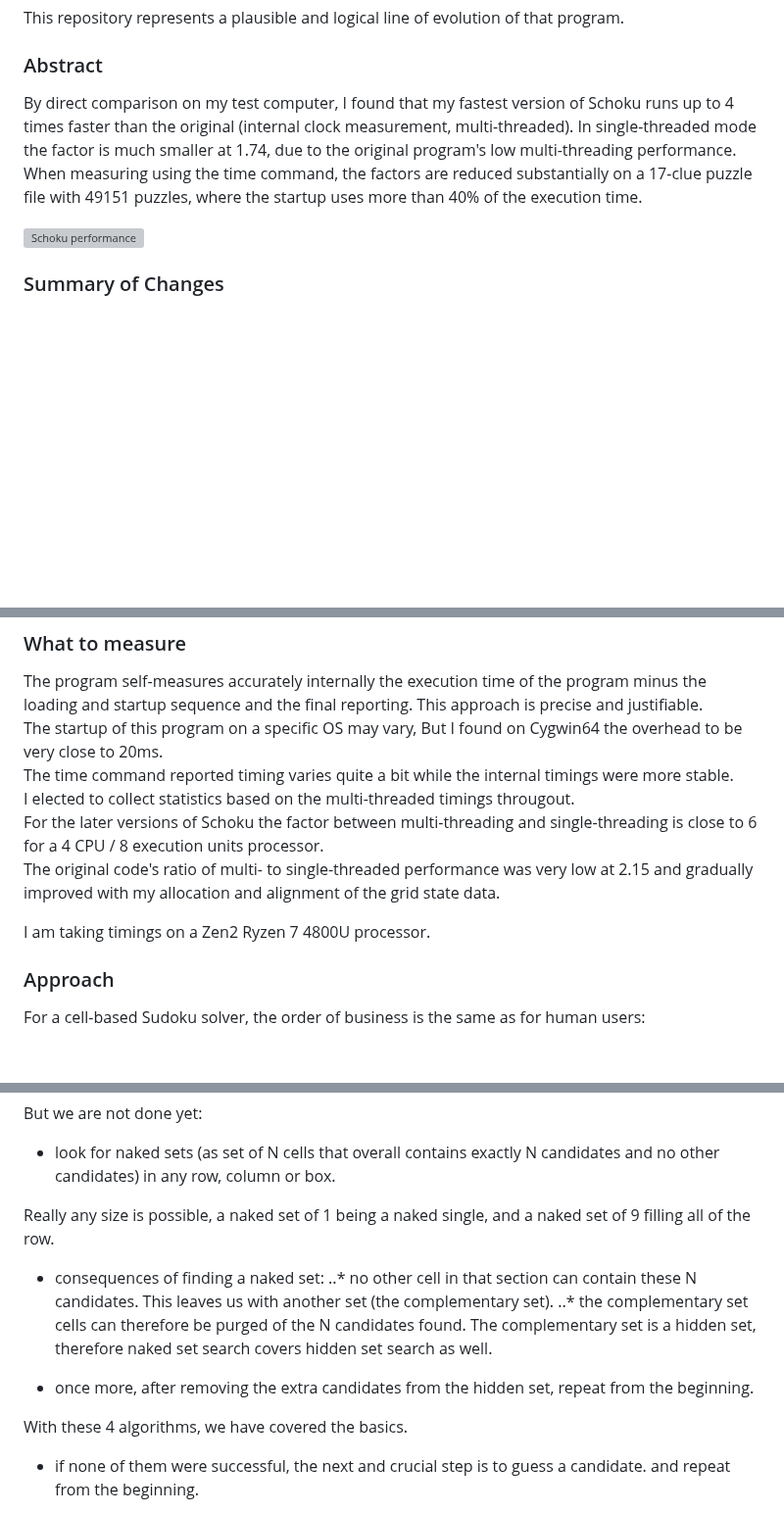
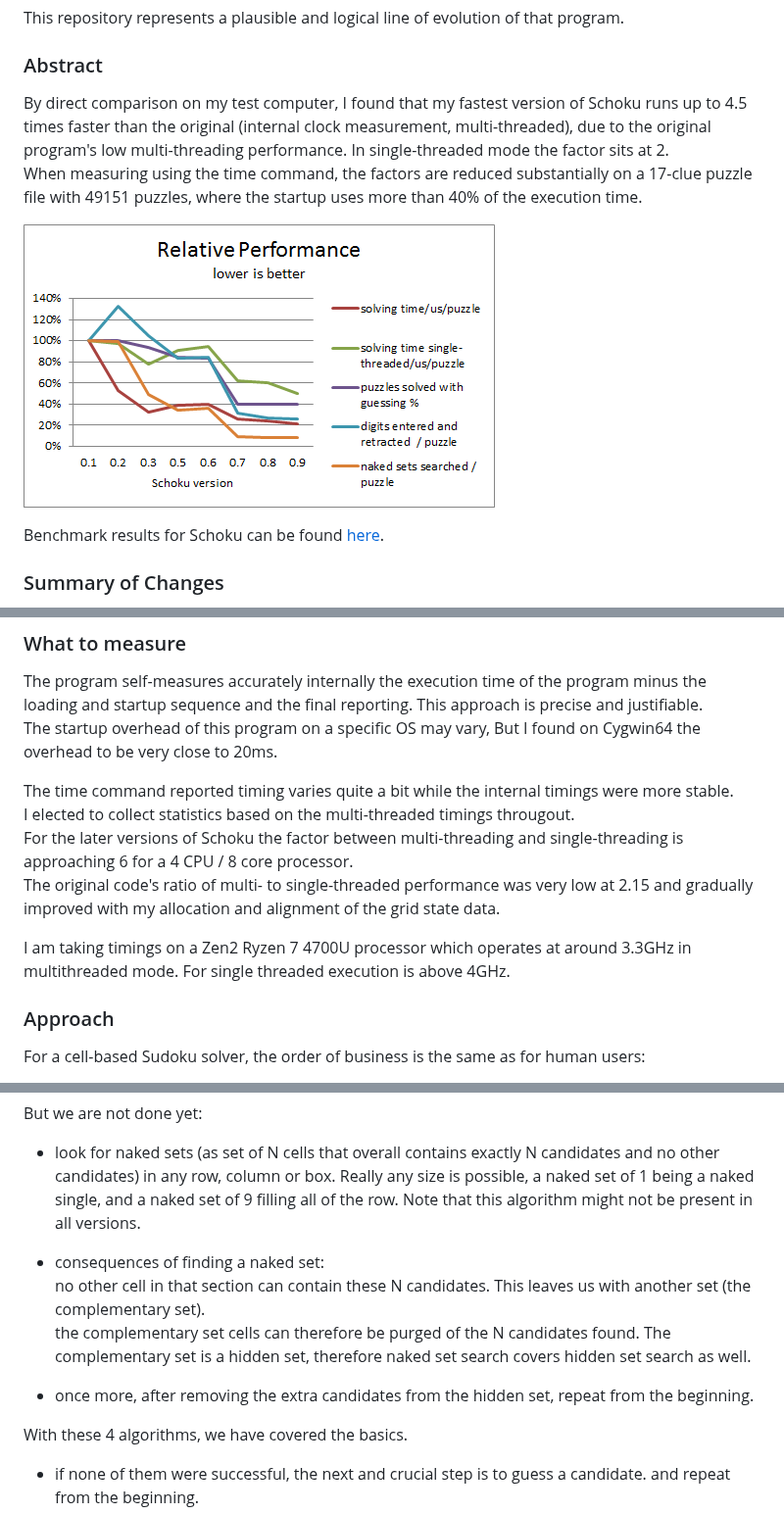
Before and after one commit to Mart1nSchulz/Schoku, a Markdown page: README.md, 3 parts joined by grey strips. Shown at 98% size. Drawn GitHub-style; pictures changed too: Schoku_Performance.png (added); blank space fills up the shorter version; grey boxes are pictures that could not be loaded.

```diff
--- a/README.md
+++ b/README.md
@@ -12,13 +12,15 @@ This repository represents a plausible and logical line of evolution of that pro
 
 ### Abstract
 By direct comparison on my test computer, I found that my fastest version of Schoku
-runs up to 4 times faster than the original (internal clock measurement, multi-threaded).
-In single-threaded mode the factor is much smaller at 1.74, due to the original program's
-low multi-threading performance.
+runs up to 4.5 times faster than the original (internal clock measurement, multi-threaded),
+due to the original program's low multi-threading performance.
+In single-threaded mode the factor sits at 2.
 When measuring using the time command, the factors are reduced substantially on
 a 17-clue puzzle file with 49151 puzzles, where the startup uses more than 40% of the execution time.
 
 ![Schoku performance](Schoku_Performance.png "Schoku performance")
+
+Benchmark results for Schoku can be found [here](https://pastebin.com/jtU5qddQ).
 
 ### Summary of Changes
 Looking at speed improvements in terms of low hanging fruit, I found that the malloc'ation of the GridState
@@ -40,16 +42,18 @@ I used an approach that pays off by reducing the overall number of guesses.  The
 The program self-measures accurately internally the execution time of the program
 minus the loading and startup sequence and the final reporting.  This approach is
 precise and justifiable.
-The startup of this program on a specific OS may vary,
+The startup overhead of this program on a specific OS may vary,
 But I found on Cygwin64 the overhead to be very close to 20ms.
+
 The time command reported timing varies quite a bit while the internal timings were more stable.
 I elected to collect statistics based on the multi-threaded timings througout.
-For the later versions of Schoku the factor between multi-threading and single-threading is close to 6
-for a 4 CPU / 8 execution units processor.
+For the later versions of Schoku the factor between multi-threading and single-threading is approaching 6
+for a 4 CPU / 8 core processor.
 The original code's ratio of multi- to single-threaded performance was very low at 2.15 and gradually improved with my allocation and alignment
 of the grid state data.
 
-I am taking timings on a Zen2 Ryzen 7 4800U processor.
+I am taking timings on a Zen2 Ryzen 7 4700U processor which operates at around
+3.3GHz in multithreaded mode. For single threaded execution is above 4GHz.
 
 
 ### Approach
@@ -81,17 +85,17 @@ easily than other sets.
 But we are not done yet:
 - look for naked sets (as set of N cells that overall contains exactly N candidates and
   no other candidates) in any row, column or box.
-
 Really any size is possible, a naked set of 1 being a naked single, and a naked set of 9 filling
 all of the row.
+  Note that this algorithm might not be present in all versions.
 
-* consequences of finding a naked set:
-..* no other cell in that section can contain these N candidates.
+- consequences of finding a naked set:
+  no other cell in that section can contain these N candidates.
   This leaves us with another set (the complementary set).
-..* the complementary set cells can therefore be purged of the N candidates found.
+  the complementary set cells can therefore be purged of the N candidates found.
   The complementary set is a hidden set, therefore naked set search covers hidden set search as well.
 
-* once more, after removing the extra candidates from the hidden set, repeat from the beginning.
+- once more, after removing the extra candidates from the hidden set, repeat from the beginning.
 
 With these 4 algorithms, we have covered the basics.
 
```
Also changed, not shown: other parts of README.md (+10 -2 lines), 3 other files.
